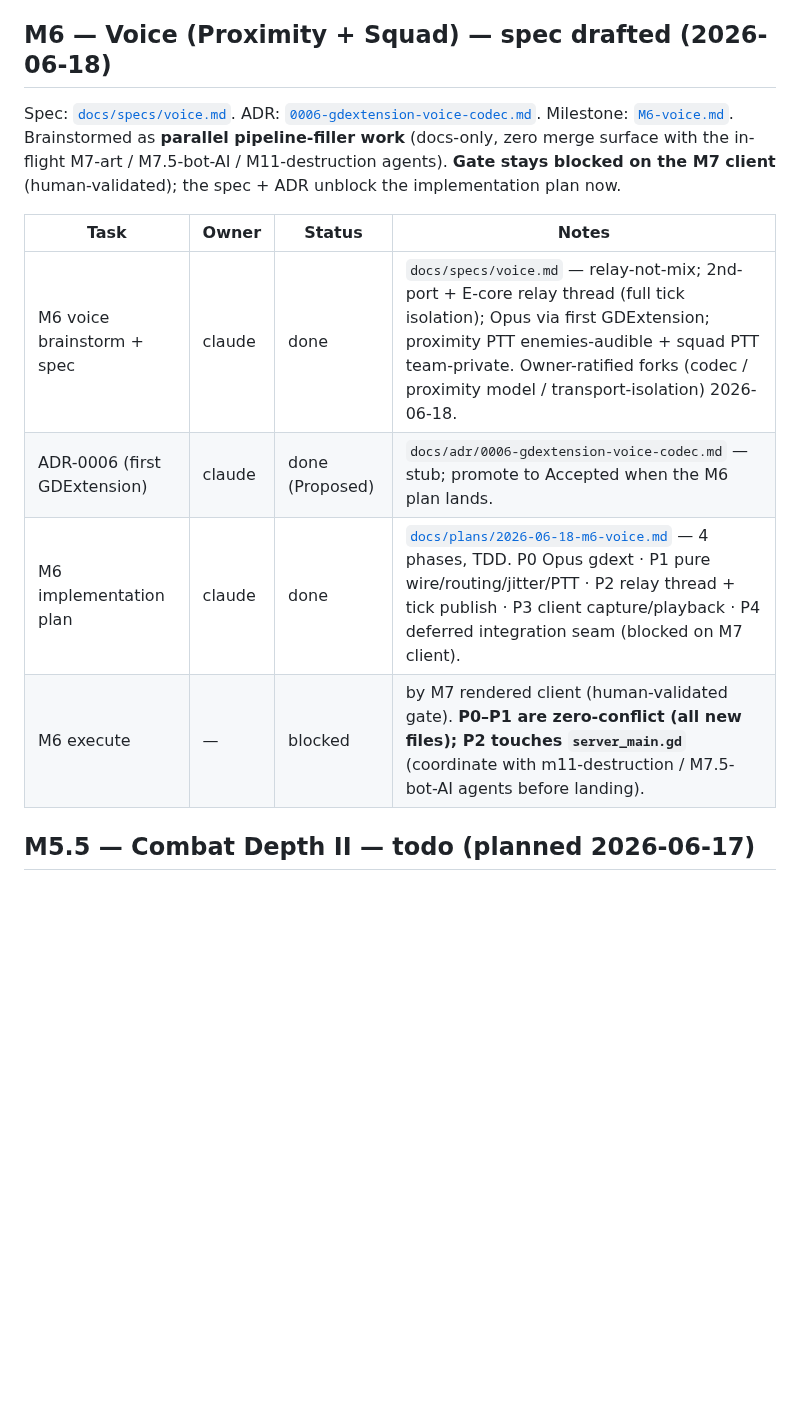
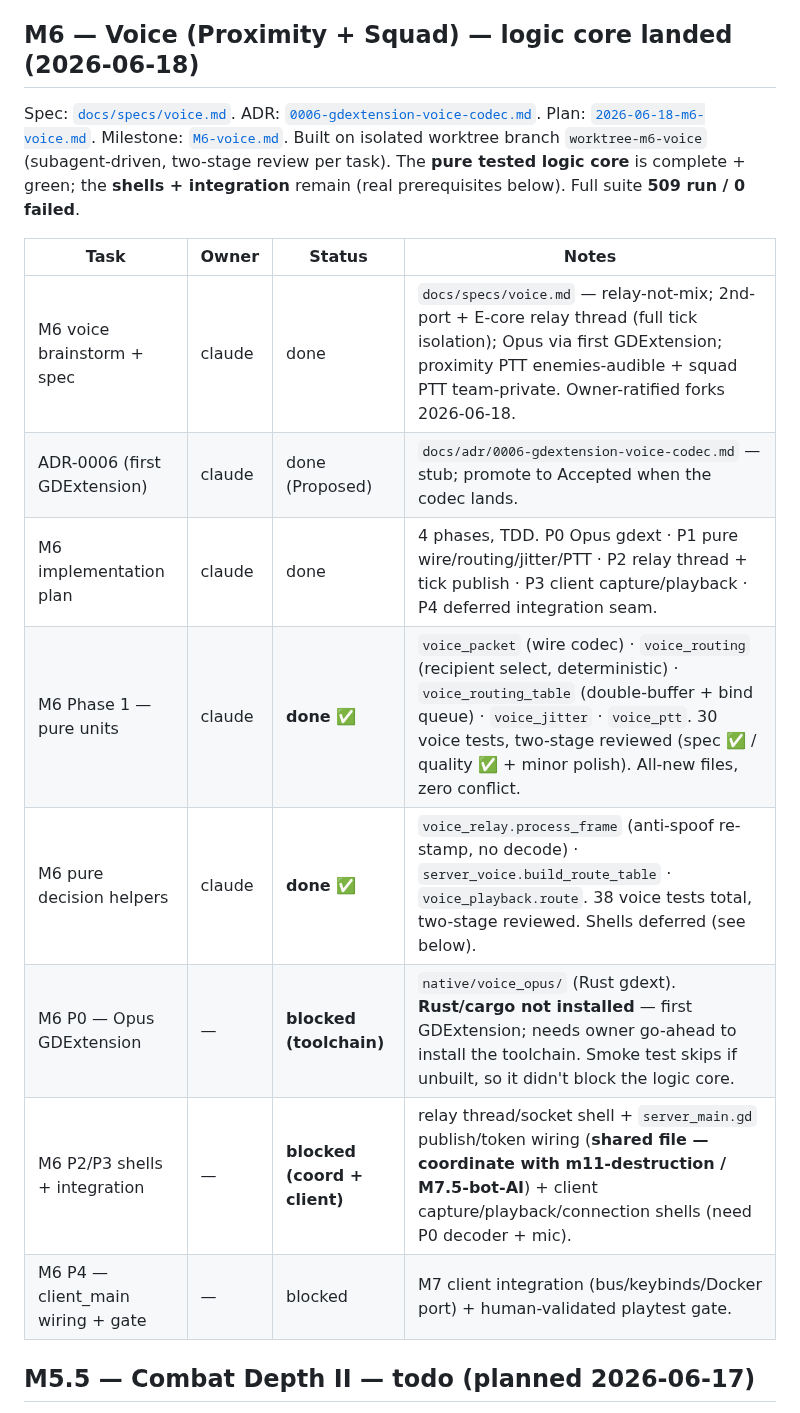
Before and after one commit to Rollese/blockfire, a Markdown page: docs/TASKS.md, the part around the change. Rendered like a GitHub page; blank space fills up the shorter version.

Commit message:
docs(m6): board — record landed voice logic core (P1 + pure helpers)
Pure tested logic core complete on worktree-m6-voice (subagent-driven,
two-stage reviewed). 38 voice tests; full suite 509 run / 0 failed.
Remaining work blocked on real prerequisites: Rust toolchain (P0 gdext),
server_main coordination + client (P2/P3 shells), M7 client (P4 + gate).

Co-Authored-By: Claude Opus 4.8 <noreply@anthropic.com>

```diff
--- a/docs/TASKS.md
+++ b/docs/TASKS.md
@@ -46,16 +46,20 @@ Spec: [`docs/specs/destructible-buildings.md`](specs/destructible-buildings.md).
 
 > **⚠ Do not gate on AI-based full-match tests right now (2026-06-18):** the **combat AI is being completely rewritten** (separate workstream). While that is in flight, full-match runs have **inert bots** — they connect (48/48) and move but never fire/build (`shots=0 bld=0 kills=0`, tickets stuck 80/80, no winner), no script errors — **identically on master `b0ff265`** (independent of any feature branch). So the `ci/m4_*` smokes and fleet matches can't verify combat/attrition until the AI rewrite lands. Use **unit/functionality tests** (`godot --headless --path . -- --test`) and branch-vs-master telemetry parity for no-regression. M11-P1's re-gate was therefore recorded as **unit 461/0 + branch≡master integration parity** (no regression), not a fresh smoke PASS — AI-dependent behaviour is verified later.
 
-## M6 — Voice (Proximity + Squad) — spec drafted (2026-06-18)
+## M6 — Voice (Proximity + Squad) — logic core landed (2026-06-18)
 
-Spec: [`docs/specs/voice.md`](specs/voice.md). ADR: [`0006-gdextension-voice-codec.md`](adr/0006-gdextension-voice-codec.md). Milestone: [`M6-voice.md`](milestones/M6-voice.md). Brainstormed as **parallel pipeline-filler work** (docs-only, zero merge surface with the in-flight M7-art / M7.5-bot-AI / M11-destruction agents). **Gate stays blocked on the M7 client** (human-validated); the spec + ADR unblock the implementation plan now.
+Spec: [`docs/specs/voice.md`](specs/voice.md). ADR: [`0006-gdextension-voice-codec.md`](adr/0006-gdextension-voice-codec.md). Plan: [`2026-06-18-m6-voice.md`](plans/2026-06-18-m6-voice.md). Milestone: [`M6-voice.md`](milestones/M6-voice.md). Built on isolated worktree branch `worktree-m6-voice` (subagent-driven, two-stage review per task). The **pure tested logic core** is complete + green; the **shells + integration** remain (real prerequisites below). Full suite **509 run / 0 failed**.
 
 | Task | Owner | Status | Notes |
 |---|---|---|---|
-| M6 voice brainstorm + spec | claude | done | `docs/specs/voice.md` — relay-not-mix; 2nd-port + E-core relay thread (full tick isolation); Opus via first GDExtension; proximity PTT enemies-audible + squad PTT team-private. Owner-ratified forks (codec / proximity model / transport-isolation) 2026-06-18. |
-| ADR-0006 (first GDExtension) | claude | done (Proposed) | `docs/adr/0006-gdextension-voice-codec.md` — stub; promote to Accepted when the M6 plan lands. |
-| M6 implementation plan | claude | done | [`docs/plans/2026-06-18-m6-voice.md`](plans/2026-06-18-m6-voice.md) — 4 phases, TDD. P0 Opus gdext · P1 pure wire/routing/jitter/PTT · P2 relay thread + tick publish · P3 client capture/playback · P4 deferred integration seam (blocked on M7 client). |
-| M6 execute | — | blocked | by M7 rendered client (human-validated gate). **P0–P1 are zero-conflict (all new files); P2 touches `server_main.gd`** (coordinate with m11-destruction / M7.5-bot-AI agents before landing). |
+| M6 voice brainstorm + spec | claude | done | `docs/specs/voice.md` — relay-not-mix; 2nd-port + E-core relay thread (full tick isolation); Opus via first GDExtension; proximity PTT enemies-audible + squad PTT team-private. Owner-ratified forks 2026-06-18. |
+| ADR-0006 (first GDExtension) | claude | done (Proposed) | `docs/adr/0006-gdextension-voice-codec.md` — stub; promote to Accepted when the codec lands. |
+| M6 implementation plan | claude | done | 4 phases, TDD. P0 Opus gdext · P1 pure wire/routing/jitter/PTT · P2 relay thread + tick publish · P3 client capture/playback · P4 deferred integration seam. |
+| M6 Phase 1 — pure units | claude | **done ✅** | `voice_packet` (wire codec) · `voice_routing` (recipient select, deterministic) · `voice_routing_table` (double-buffer + bind queue) · `voice_jitter` · `voice_ptt`. 30 voice tests, two-stage reviewed (spec ✅ / quality ✅ + minor polish). All-new files, zero conflict. |
+| M6 pure decision helpers | claude | **done ✅** | `voice_relay.process_frame` (anti-spoof re-stamp, no decode) · `server_voice.build_route_table` · `voice_playback.route`. 38 voice tests total, two-stage reviewed. Shells deferred (see below). |
+| M6 P0 — Opus GDExtension | — | **blocked (toolchain)** | `native/voice_opus/` (Rust gdext). **Rust/cargo not installed** — first GDExtension; needs owner go-ahead to install the toolchain. Smoke test skips if unbuilt, so it didn't block the logic core. |
+| M6 P2/P3 shells + integration | — | **blocked (coord + client)** | relay thread/socket shell + `server_main.gd` publish/token wiring (**shared file — coordinate with m11-destruction / M7.5-bot-AI**) + client capture/playback/connection shells (need P0 decoder + mic). |
+| M6 P4 — client_main wiring + gate | — | blocked | M7 client integration (bus/keybinds/Docker port) + human-validated playtest gate. |
 
 ## M5.5 — Combat Depth II — todo (planned 2026-06-17)
 
```
